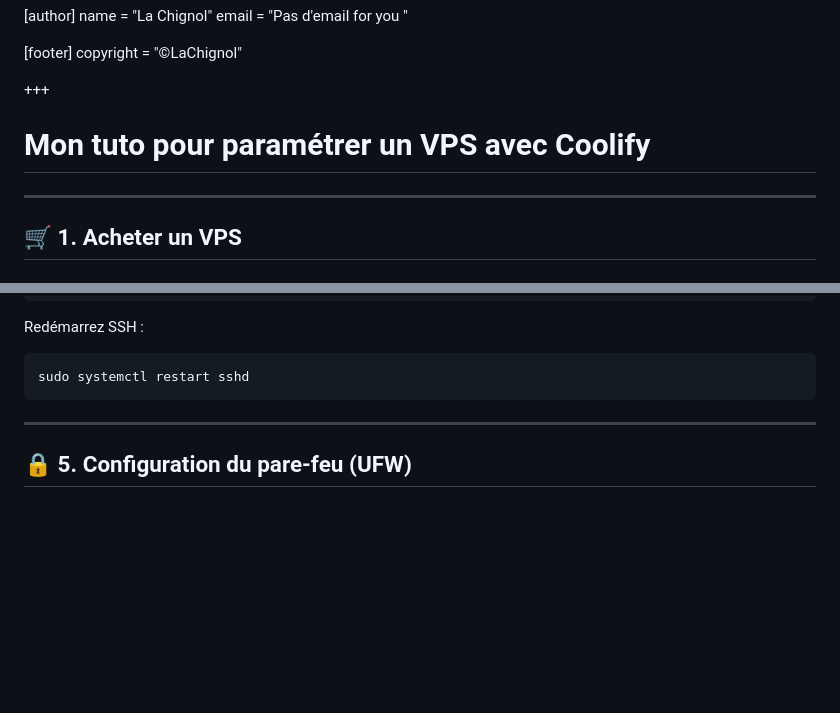
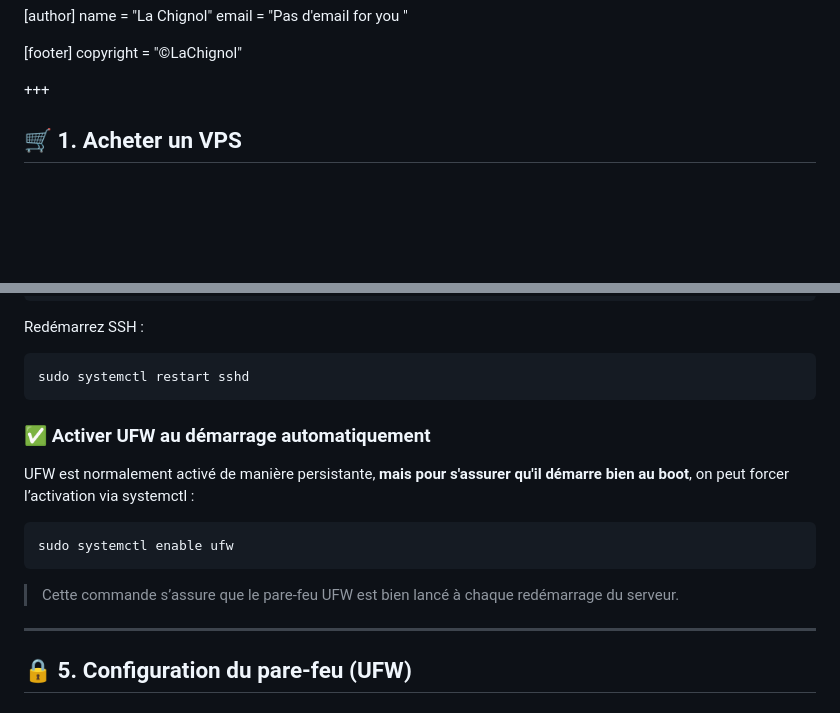
Before and after one commit to Lachignol/lachignol--blog, a Markdown page: posts/Setup_vps.md, 2 parts joined by grey strips. GitHub-like rendering; blank space fills up the shorter version.

Commit message:
addpostvps

````diff
--- a/posts/Setup_vps.md
+++ b/posts/Setup_vps.md
@@ -11,10 +11,6 @@ email = "Pas d'email for you "
 copyright = "©LaChignol"
 
 +++
-
-#  Mon tuto pour paramétrer un VPS avec Coolify
-
----
 
 ## 🛒 1. Acheter un VPS
 
@@ -113,6 +109,15 @@ Redémarrez SSH :
 ```sh
 sudo systemctl restart sshd
 ```
+### ✅ Activer UFW au démarrage automatiquement
+
+UFW est normalement activé de manière persistante, **mais pour s'assurer qu'il démarre bien au boot**, on peut forcer l’activation via systemctl :
+
+```sh
+sudo systemctl enable ufw
+```
+
+> Cette commande s’assure que le pare-feu UFW est bien lancé à chaque redémarrage du serveur.
 
 ---
 
````
